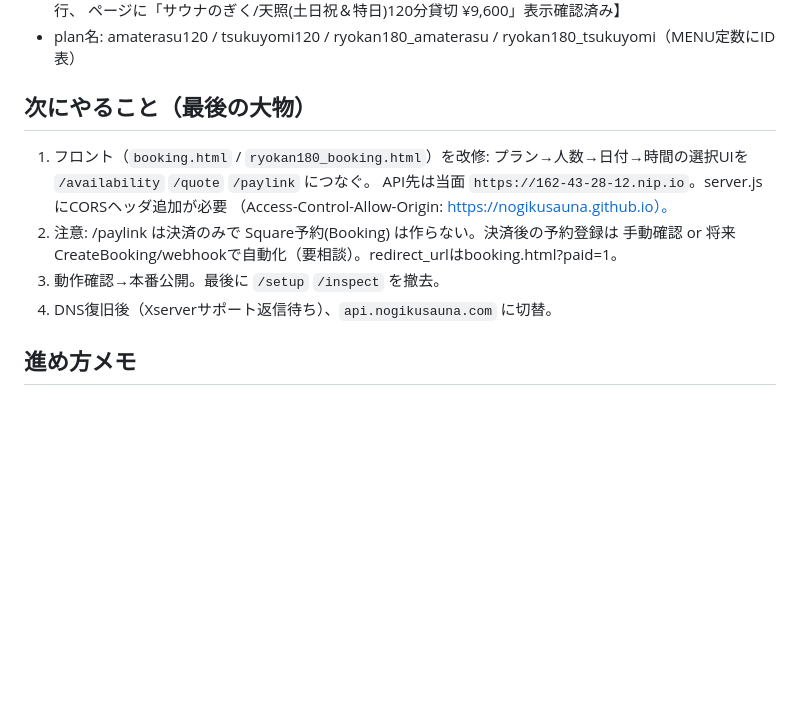
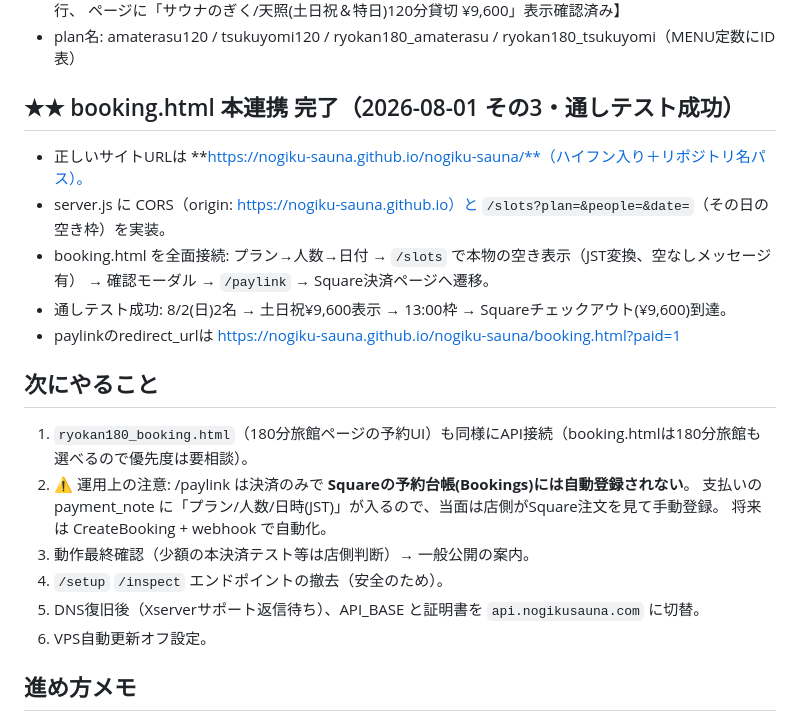
Before and after one commit to nogiku-sauna/nogiku-sauna, a Markdown page: PROGRESS.md, the part around the change. GitHub-like rendering; blank space fills up the shorter version.

```diff
--- a/PROGRESS.md
+++ b/PROGRESS.md
@@ -57,15 +57,23 @@
   ページに「サウナのぎく/天照(土日祝＆特日)120分貸切 ¥9,600」表示確認済み】
 - plan名: amaterasu120 / tsukuyomi120 / ryokan180_amaterasu / ryokan180_tsukuyomi（MENU定数にID表）
 
-## 次にやること（最後の大物）
-1. フロント（`booking.html` / `ryokan180_booking.html`）を改修:
-   プラン→人数→日付→時間の選択UIを `/availability` `/quote` `/paylink` につなぐ。
-   API先は当面 `https://162-43-28-12.nip.io`。server.jsにCORSヘッダ追加が必要
-   （Access-Control-Allow-Origin: https://nogikusauna.github.io）。
-2. 注意: /paylink は決済のみで Square予約(Booking) は作らない。決済後の予約登録は
-   手動確認 or 将来CreateBooking/webhookで自動化（要相談）。redirect_urlはbooking.html?paid=1。
-3. 動作確認→本番公開。最後に `/setup` `/inspect` を撤去。
-4. DNS復旧後（Xserverサポート返信待ち）、`api.nogikusauna.com` に切替。
+## ★★ booking.html 本連携 完了（2026-08-01 その3・通しテスト成功）
+- 正しいサイトURLは **https://nogiku-sauna.github.io/nogiku-sauna/**（ハイフン入り＋リポジトリ名パス）。
+- server.js に CORS（origin: https://nogiku-sauna.github.io）と `/slots?plan=&people=&date=`（その日の空き枠）を実装。
+- booking.html を全面接続: プラン→人数→日付 → `/slots` で本物の空き表示（JST変換、空なしメッセージ有）
+  → 確認モーダル → `/paylink` → Square決済ページへ遷移。
+- 通しテスト成功: 8/2(日)2名 → 土日祝¥9,600表示 → 13:00枠 → Squareチェックアウト(¥9,600)到達。
+- paylinkのredirect_urlは https://nogiku-sauna.github.io/nogiku-sauna/booking.html?paid=1
+
+## 次にやること
+1. `ryokan180_booking.html`（180分旅館ページの予約UI）も同様にAPI接続（booking.htmlは180分旅館も選べるので優先度は要相談）。
+2. ⚠️ 運用上の注意: /paylink は決済のみで **Squareの予約台帳(Bookings)には自動登録されない**。
+   支払いの payment_note に「プラン/人数/日時(JST)」が入るので、当面は店側がSquare注文を見て手動登録。
+   将来は CreateBooking + webhook で自動化。
+3. 動作最終確認（少額の本決済テスト等は店側判断）→ 一般公開の案内。
+4. `/setup` `/inspect` エンドポイントの撤去（安全のため）。
+5. DNS復旧後（Xserverサポート返信待ち）、API_BASE と証明書を `api.nogikusauna.com` に切替。
+6. VPS自動更新オフ設定。
 
 ## 進め方メモ
 - 利用者は非エンジニア。中学生に説明するイメージでやさしく、日本語で。
```
